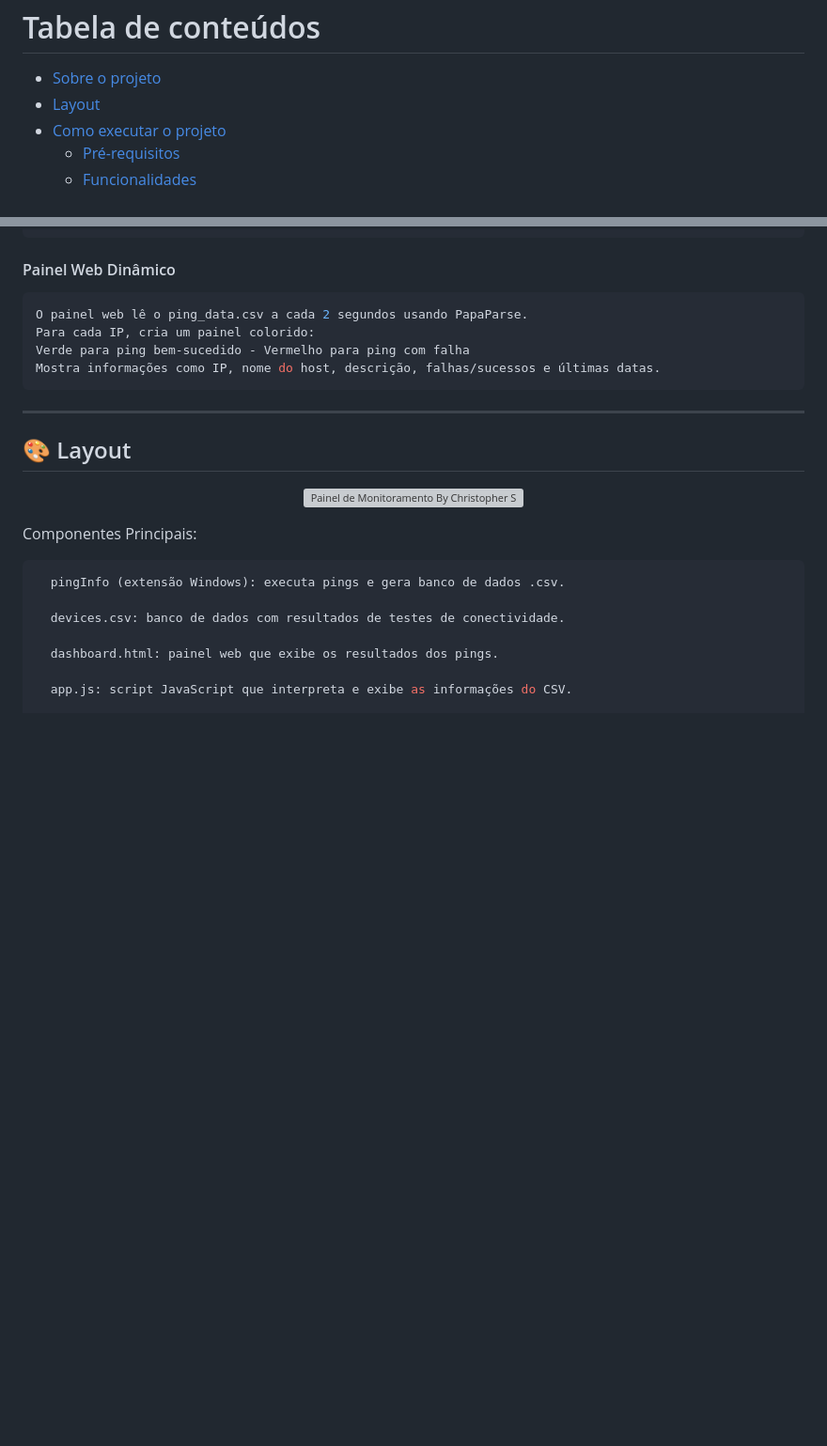
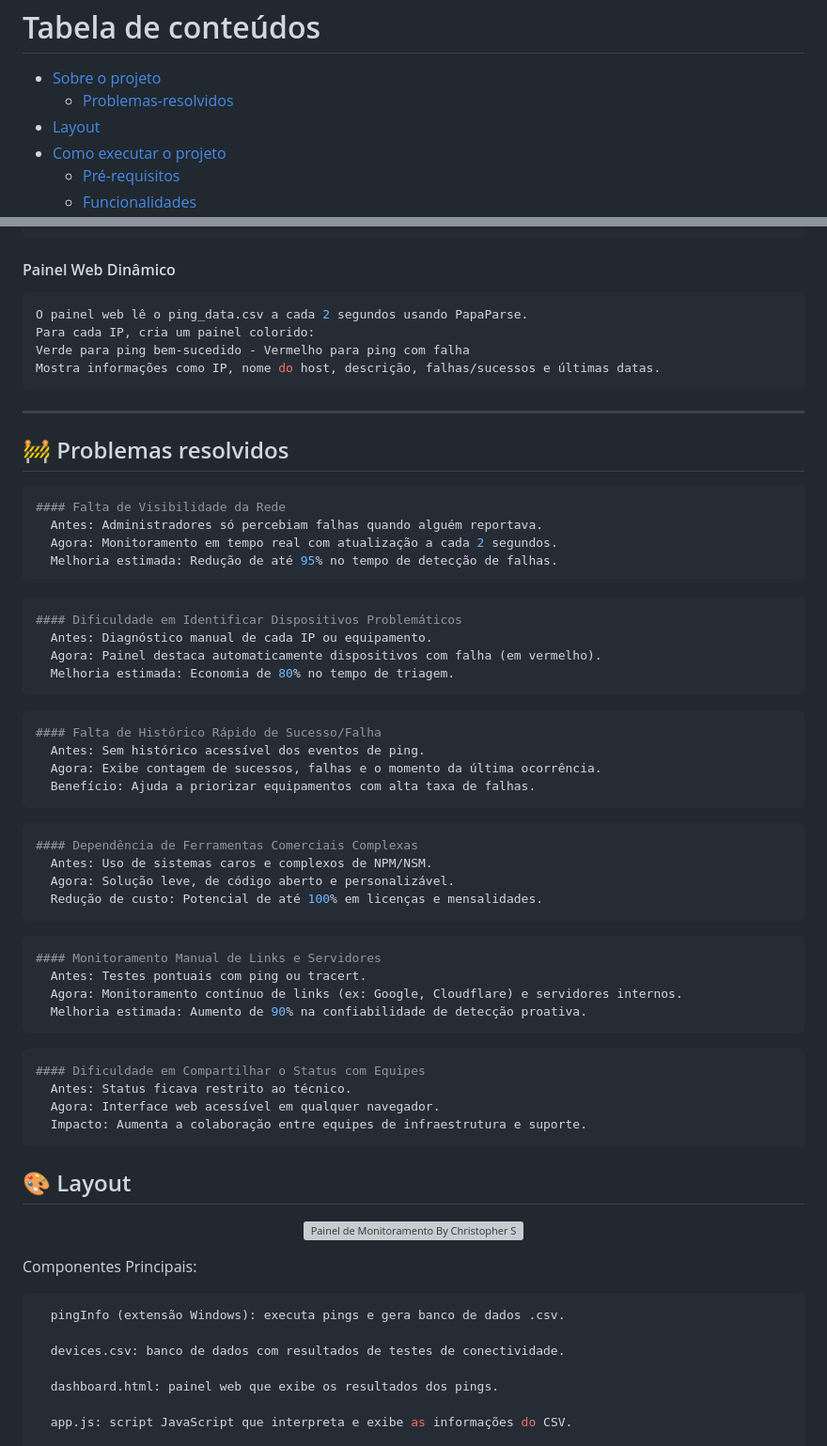
Before and after one commit to ChrisFsilva/Monitoramento, a Markdown page: README.md, 2 parts joined by grey strips. Shown at 94% size. GitHub-like rendering; blank space fills up the shorter version; grey boxes are pictures that could not be loaded.

Commit message:
Update README.md
Aplicação da imagem
Aplicação do campo melhorias

````diff
--- a/README.md
+++ b/README.md
@@ -6,6 +6,7 @@ Tabela de conteúdos
 =================
 <!--ts-->
    * [Sobre o projeto](#-sobre-o-projeto)
+     * [Problemas-resolvidos](#-problemas-resolvidos)
    * [Layout](#-layout)
    * [Como executar o projeto](#-como-executar-o-projeto)
      * [Pré-requisitos](#pré-requisitos)
@@ -40,6 +41,45 @@ Verde para ping bem-sucedido - Vermelho para ping com falha
 Mostra informações como IP, nome do host, descrição, falhas/sucessos e últimas datas.
 ```
 ---
+
+## 🚧 Problemas resolvidos
+
+```bash
+#### Falta de Visibilidade da Rede
+  Antes: Administradores só percebiam falhas quando alguém reportava.
+  Agora: Monitoramento em tempo real com atualização a cada 2 segundos.
+  Melhoria estimada: Redução de até 95% no tempo de detecção de falhas.
+```
+```bash
+#### Dificuldade em Identificar Dispositivos Problemáticos
+  Antes: Diagnóstico manual de cada IP ou equipamento.
+  Agora: Painel destaca automaticamente dispositivos com falha (em vermelho).
+  Melhoria estimada: Economia de 80% no tempo de triagem.
+```
+```bash
+#### Falta de Histórico Rápido de Sucesso/Falha
+  Antes: Sem histórico acessível dos eventos de ping.
+  Agora: Exibe contagem de sucessos, falhas e o momento da última ocorrência.
+  Benefício: Ajuda a priorizar equipamentos com alta taxa de falhas.
+```
+```bash
+#### Dependência de Ferramentas Comerciais Complexas
+  Antes: Uso de sistemas caros e complexos de NPM/NSM.
+  Agora: Solução leve, de código aberto e personalizável.
+  Redução de custo: Potencial de até 100% em licenças e mensalidades.
+```
+```bash
+#### Monitoramento Manual de Links e Servidores
+  Antes: Testes pontuais com ping ou tracert.
+  Agora: Monitoramento contínuo de links (ex: Google, Cloudflare) e servidores internos.
+  Melhoria estimada: Aumento de 90% na confiabilidade de detecção proativa.
+```
+```bash
+#### Dificuldade em Compartilhar o Status com Equipes
+  Antes: Status ficava restrito ao técnico.
+  Agora: Interface web acessível em qualquer navegador.
+  Impacto: Aumenta a colaboração entre equipes de infraestrutura e suporte.
+```
 
 ## 🎨 Layout
 
````
